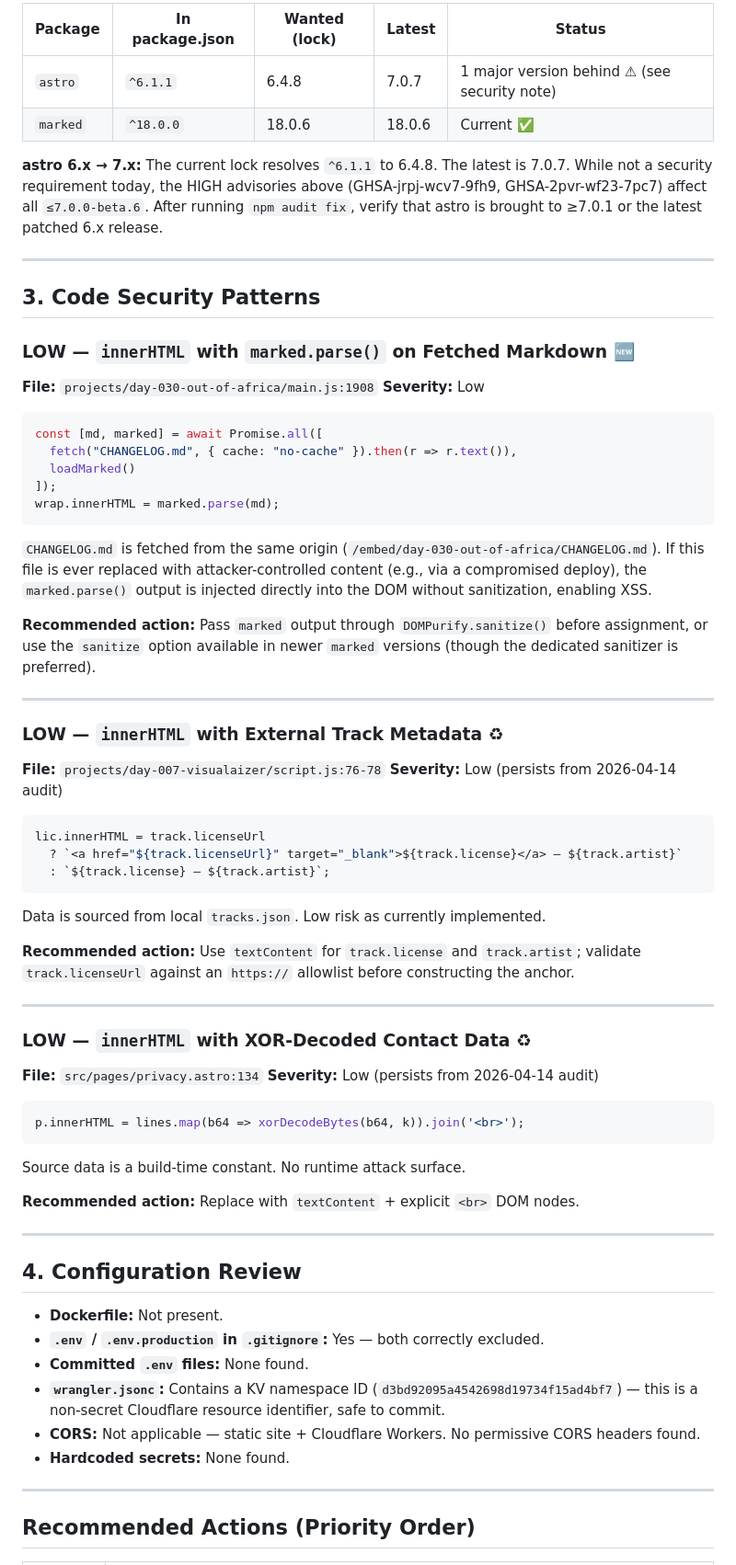
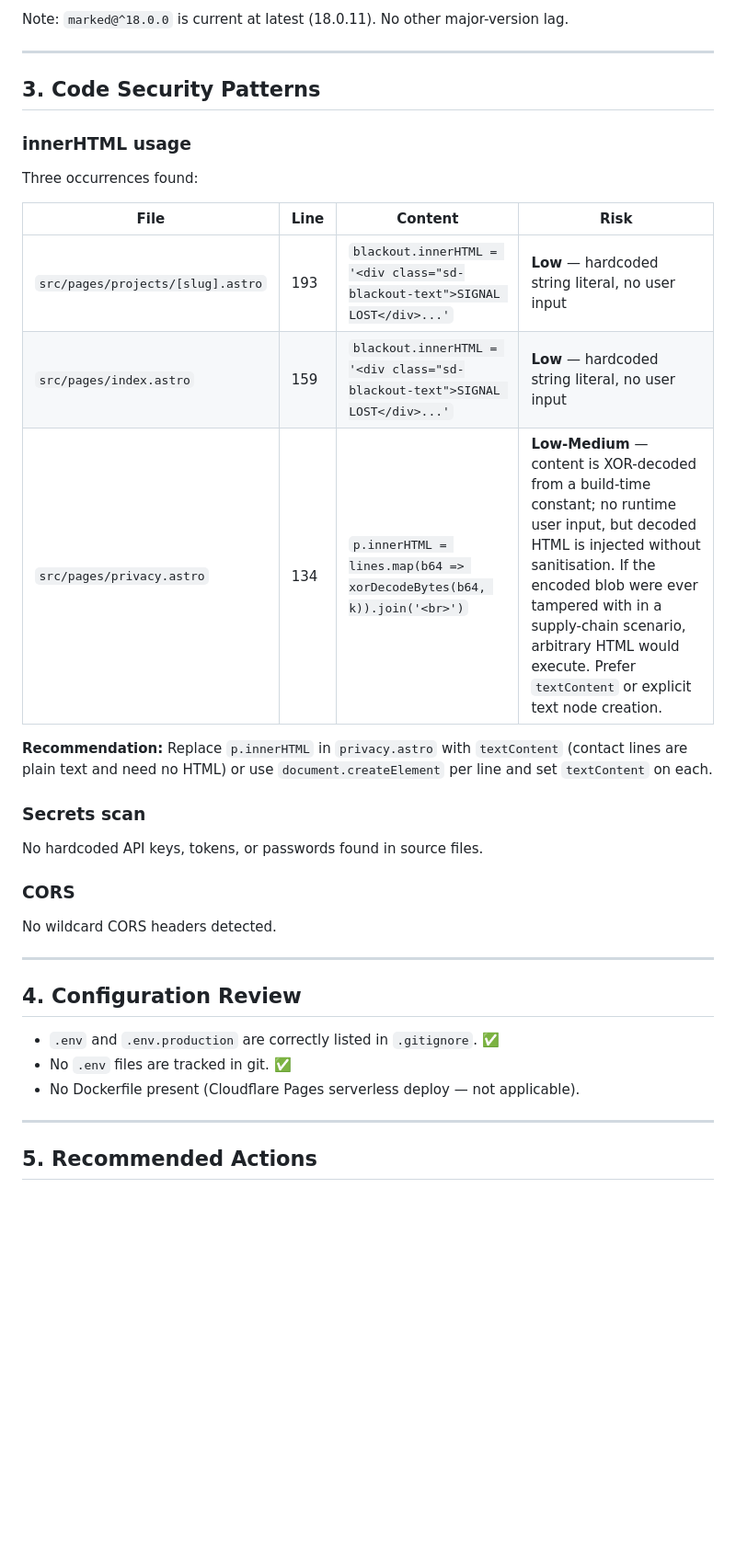
Before and after one commit to rxtxr/robinson-cursor, a Markdown page: SECURITY-AUDIT.md, the part around one of its changes. Shown at 92% size. Drawn GitHub-style; blank space fills up the shorter version.

````diff
--- a/SECURITY-AUDIT.md
+++ b/SECURITY-AUDIT.md
@@ -136,76 +99,39 @@ Indirect dependency of `astro`. Affects dev server only (`astro dev`); no impact
 
-| Package  | In package.json | Wanted (lock) | Latest  | Status |
-|----------|-----------------|---------------|---------|--------|
-| `astro`  | `^6.1.1`        | 6.4.8         | 7.0.7   | 1 major version behind ⚠ (see security note) |
-| `marked` | `^18.0.0`       | 18.0.6        | 18.0.6  | Current ✅ |
-
-**astro 6.x → 7.x:** The current lock resolves `^6.1.1` to 6.4.8. The latest is 7.0.7. While not a security requirement today, the HIGH advisories above (GHSA-jrpj-wcv7-9fh9, GHSA-2pvr-wf23-7pc7) affect all `≤7.0.0-beta.6`. After running `npm audit fix`, verify that astro is brought to ≥7.0.1 or the latest patched 6.x release.
+Note: `marked@^18.0.0` is current at latest (18.0.11). No other major-version lag.
 
 ---
 
 ## 3. Code Security Patterns
 
-### LOW — `innerHTML` with `marked.parse()` on Fetched Markdown 🆕
+### innerHTML usage
 
-**File:** `projects/day-030-out-of-africa/main.js:1908`
-**Severity:** Low
+Three occurrences found:
 
-```js
-const [md, marked] = await Promise.all([
-  fetch("CHANGELOG.md", { cache: "no-cache" }).then(r => r.text()),
-  loadMarked()
-]);
-wrap.innerHTML = marked.parse(md);
-```
+| File | Line | Content | Risk |
+|------|------|---------|------|
+| `src/pages/projects/[slug].astro` | 193 | `blackout.innerHTML = '<div class="sd-blackout-text">SIGNAL LOST</div>...'` | **Low** — hardcoded string literal, no user input |
+| `src/pages/index.astro` | 159 | `blackout.innerHTML = '<div class="sd-blackout-text">SIGNAL LOST</div>...'` | **Low** — hardcoded string literal, no user input |
+| `src/pages/privacy.astro` | 134 | `p.innerHTML = lines.map(b64 => xorDecodeBytes(b64, k)).join('<br>')` | **Low-Medium** — content is XOR-decoded from a build-time constant; no runtime user input, but decoded HTML is injected without sanitisation. If the encoded blob were ever tampered with in a supply-chain scenario, arbitrary HTML would execute. Prefer `textContent` or explicit text node creation. |
 
-`CHANGELOG.md` is fetched from the same origin (`/embed/day-030-out-of-africa/CHANGELOG.md`). If this file is ever replaced with attacker-controlled content (e.g., via a compromised deploy), the `marked.parse()` output is injected directly into the DOM without sanitization, enabling XSS.
+**Recommendation:** Replace `p.innerHTML` in `privacy.astro` with `textContent` (contact lines are plain text and need no HTML) or use `document.createElement` per line and set `textContent` on each.
 
-**Recommended action:** Pass `marked` output through `DOMPurify.sanitize()` before assignment, or use the `sanitize` option available in newer `marked` versions (though the dedicated sanitizer is preferred).
+### Secrets scan
 
----
+No hardcoded API keys, tokens, or passwords found in source files.
 
-### LOW — `innerHTML` with External Track Metadata ♻
+### CORS
 
-**File:** `projects/day-007-visualaizer/script.js:76-78`
-**Severity:** Low (persists from 2026-04-14 audit)
-
-```js
-lic.innerHTML = track.licenseUrl
-  ? `<a href="${track.licenseUrl}" target="_blank">${track.license}</a> — ${track.artist}`
-  : `${track.license} — ${track.artist}`;
-```
-
-Data is sourced from local `tracks.json`. Low risk as currently implemented.
-
-**Recommended action:** Use `textContent` for `track.license` and `track.artist`; validate `track.licenseUrl` against an `https://` allowlist before constructing the anchor.
-
----
-
-### LOW — `innerHTML` with XOR-Decoded Contact Data ♻
-
-**File:** `src/pages/privacy.astro:134`
-**Severity:** Low (persists from 2026-04-14 audit)
-
-```js
-p.innerHTML = lines.map(b64 => xorDecodeBytes(b64, k)).join('<br>');
-```
-
-Source data is a build-time constant. No runtime attack surface.
-
-**Recommended action:** Replace with `textContent` + explicit `<br>` DOM nodes.
+No wildcard CORS headers detected.
 
 ---
 
 ## 4. Configuration Review
 
-- **Dockerfile:** Not present.
-- **`.env` / `.env.production` in `.gitignore`:** Yes — both correctly excluded.
-- **Committed `.env` files:** None found.
-- **`wrangler.jsonc`:** Contains a KV namespace ID (`d3bd92095a4542698d19734f15ad4bf7`) — this is a non-secret Cloudflare resource identifier, safe to commit.
-- **CORS:** Not applicable — static site + Cloudflare Workers. No permissive CORS headers found.
-- **Hardcoded secrets:** None found.
+- `.env` and `.env.production` are correctly listed in `.gitignore`. ✅
+- No `.env` files are tracked in git. ✅
+- No Dockerfile present (Cloudflare Pages serverless deploy — not applicable).
 
 ---
 
-## Recommended Actions (Priority Order)
+## 5. Recommended Actions
 
````
Also changed, not shown: other parts of SECURITY-AUDIT.md (+66 -100 lines).
